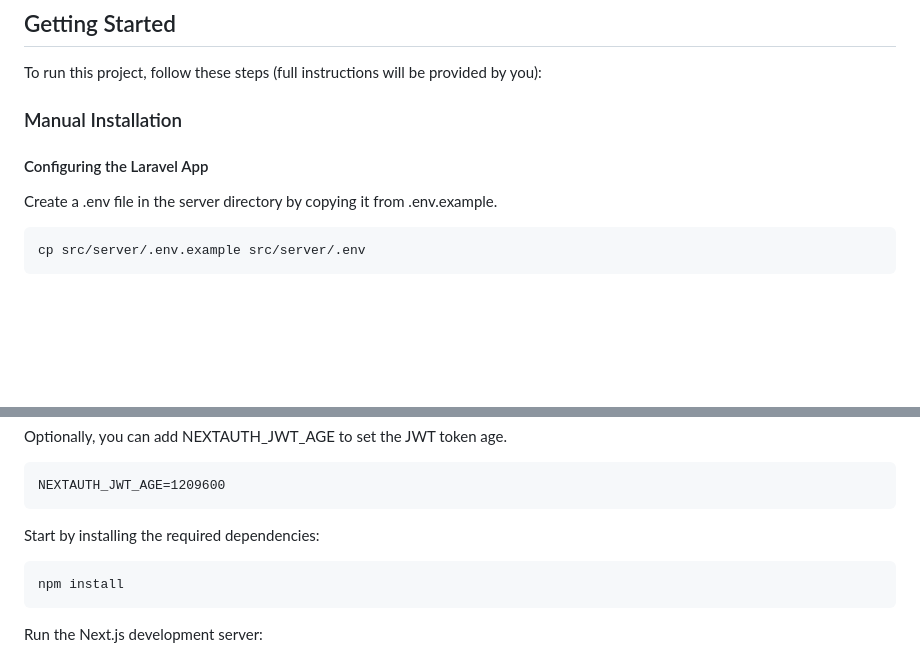
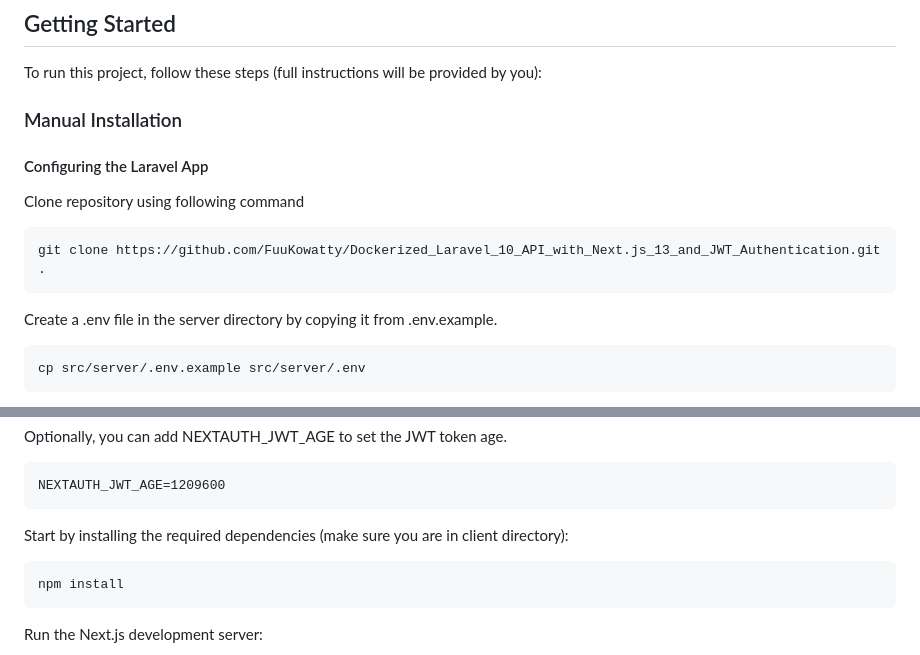
Before and after one commit to FuuKowatty/Dockerized_Laravel_10_API_with_Next.js_13_and_JWT_Authentication, a Markdown page: README.md, 2 parts joined by grey strips. GitHub-like rendering; blank space fills up the shorter version.

```diff
--- a/README.md
+++ b/README.md
@@ -34,6 +34,10 @@ To run this project, follow these steps (full instructions will be provided by y
  ### Manual Installation
 
  #### Configuring the Laravel App
+
+Clone repository using following command
+
+    git clone https://github.com/FuuKowatty/Dockerized_Laravel_10_API_with_Next.js_13_and_JWT_Authentication.git .
 
 Create a .env file in the server directory by copying it from .env.example.
 
@@ -98,7 +102,7 @@ Optionally, you can add NEXTAUTH_JWT_AGE to set the JWT token age.
     NEXTAUTH_JWT_AGE=1209600
 
 
-Start by installing the required dependencies:
+Start by installing the required dependencies (make sure you are in client directory):
 
     npm install
 
```
